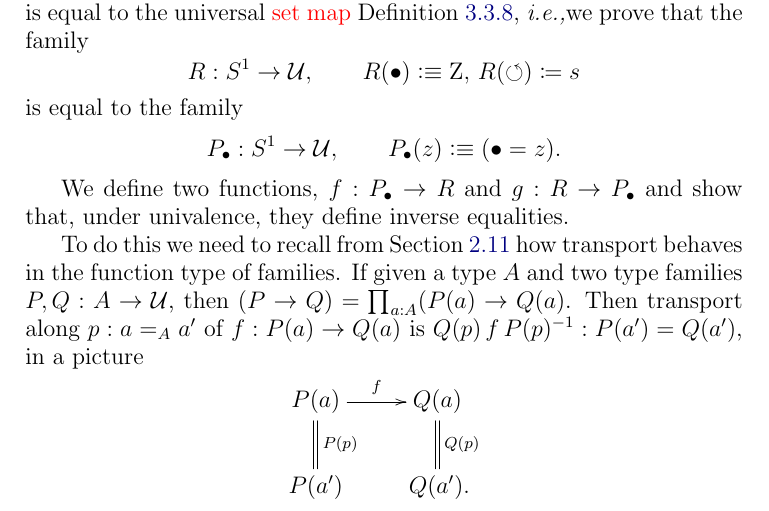
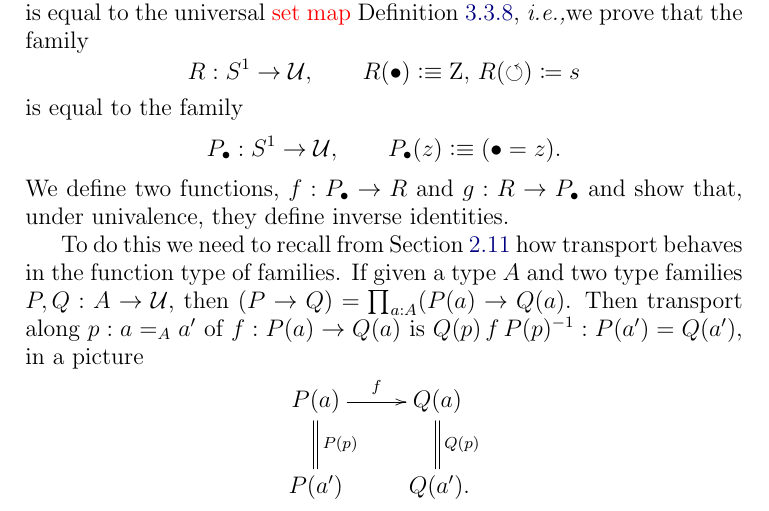
Before and after one commit to UniMath/SymmetryBook, a LaTeX thesis (book.tex, which reads circle.tex): part of page 48 of 143, cut so that both start at the same text. Compiled offline with pdfLaTeX.

Commit message:
pushing to save changes.  NOT finished, so there is known wrong stuff (also in gp ch)

```diff
--- a/circle.tex
+++ b/circle.tex
@@ -370,12 +371,12 @@ Note, however, that this depends on $f^{-1}(b_0)$ being inhabited (classically,
 
 \subsection{The symmetries of the circle}
 \label{sec:symcirc}
-We now proceed to show that the symmetries $\base=\base$ of the circle is equal to the set $\zet$ of integers.  The first step is to prove that the exponential \covering \cref{def:RtoS1} is equal to the universal \covering \cref{def:universalcover}, \ie we prove that the family
+We now proceed to show that the symmetries $\base=\base$ of the circle is equal to the set $\zet$ of integers.
+The first step is to prove that the exponential \covering \cref{def:RtoS1} is equal to the universal \covering \cref{def:universalcover}, \ie we prove that the family
 $$R: \Sc\to\UU,\qquad R(\base)\defequi\zet,\, R(\Sloop)\coloneq s$$
 is equal to the family
 $$P_\base:\Sc\to\UU,\qquad P_\base(z)\defequi (\base=z).$$
-
-We define two functions, $f:P_\base\to R$ and $g:R\to P_\base$ and show that, under univalence, they define inverse equalities.
+We define two functions, $f:P_\base\to R$ and $g:R\to P_\base$ and show that, under univalence, they define inverse identities.
 
 To do this we need to recall from \cref{sec:heavy-transport} how transport behaves in the function type of families.  If given a type $A$ and two type families $P,Q:A\to\UU$, then $(P\to Q)= \prod_{a:A}(P(a)\to Q(a)$.  Then transport along $p:a=_Aa'$ of $f:P(a)\to Q(a)$ is $Q(p)\,f\,P(p)^{-1}:P(a')=Q(a')$, in a picture
 $$\xymatrix{
```
Also changed, not shown: circle.tex (3 more changed lines).
